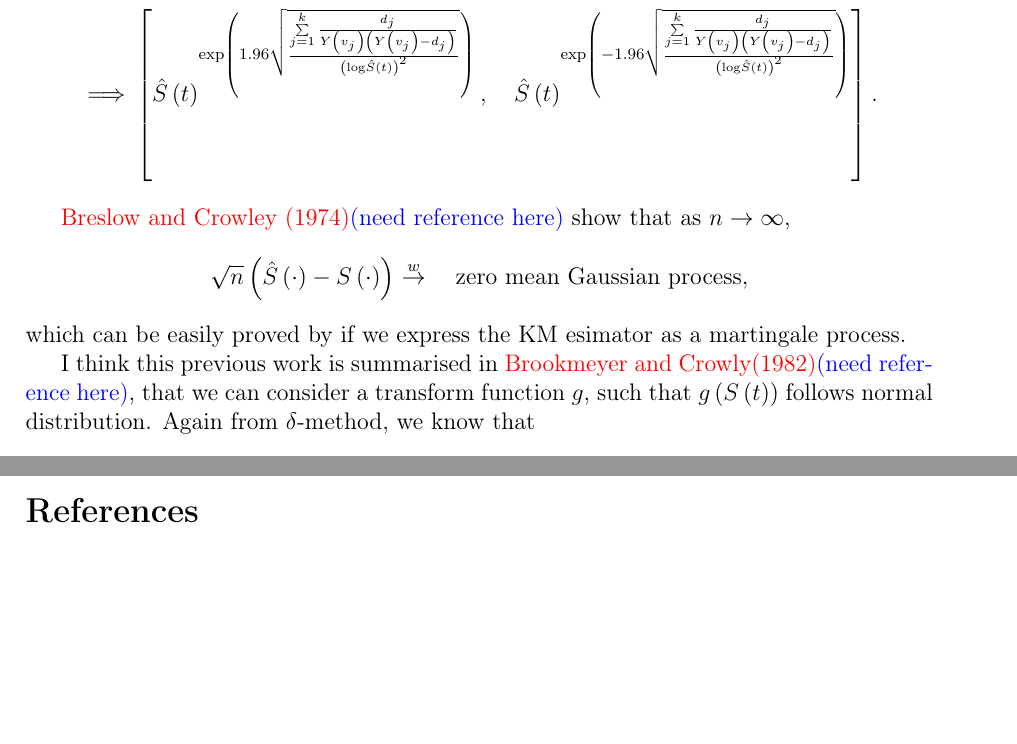
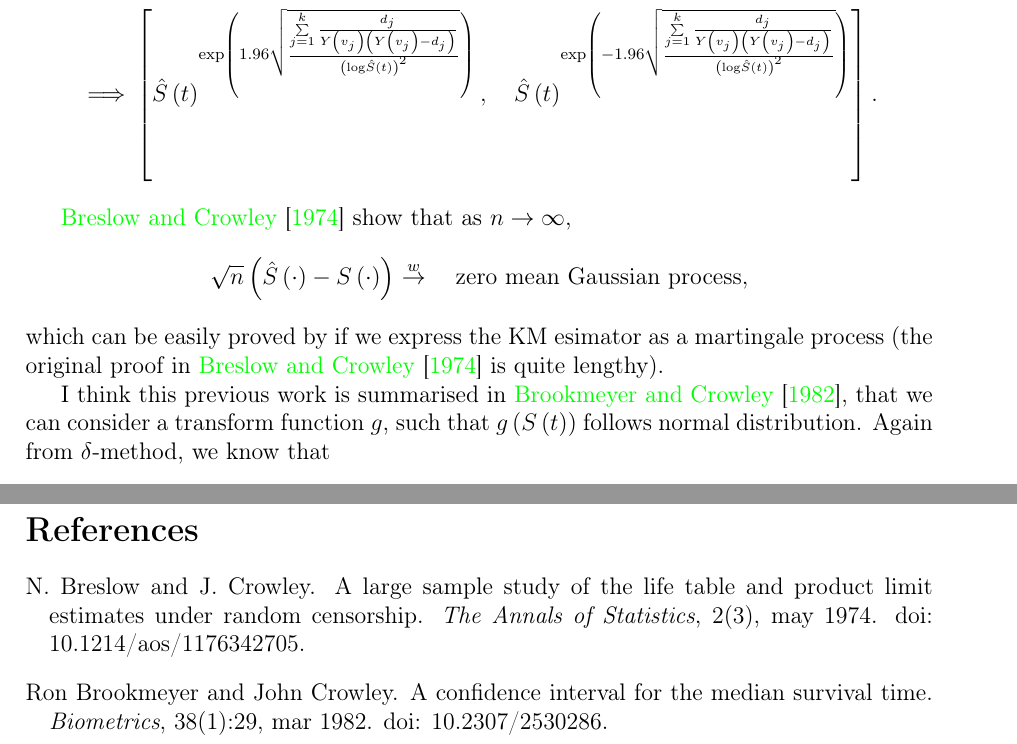
Before and after one commit to fenguoerbian/notes, a LaTeX document (survival_analysis/surv.tex, which reads ref.bib): two parts of pages 12 and 14 of 14 before the commit and two parts of pages 12 and 15 of 15 after it, joined at a grey line, cut so that both start at the same text, the shorter picture padded with empty space. The pictures show the PDF file survival_analysis/surv.pdf that the author committed with the source.

Commit message:
Update some reference.

```diff
--- a/ref.bib
+++ b/ref.bib
@@ -67,4 +67,31 @@
   url    = {http://users.stat.umn.edu/~helwig/notes/ProportionTests.pdf},
 }
 
+@Article{Breslow1974p-,
+  author    = {N. Breslow and J. Crowley},
+  journal   = {The Annals of Statistics},
+  title     = {A Large Sample Study of the Life Table and Product Limit Estimates Under Random Censorship},
+  year      = {1974},
+  month     = {may},
+  number    = {3},
+  volume    = {2},
+  doi       = {10.1214/aos/1176342705},
+  file      = {:Breslow1974p- - A Large Sample Study of the Life Table and Product Limit Estimates under Random Censorship.pdf:PDF},
+  publisher = {Institute of Mathematical Statistics},
+}
+
+@Article{Brookmeyer1982p29-29,
+  author    = {Ron Brookmeyer and John Crowley},
+  journal   = {Biometrics},
+  title     = {A Confidence Interval for the Median Survival Time},
+  year      = {1982},
+  month     = {mar},
+  number    = {1},
+  pages     = {29},
+  volume    = {38},
+  doi       = {10.2307/2530286},
+  file      = {:Brookmeyer1982p29-29 - A Confidence Interval for the Median Survival Time.pdf:PDF},
+  publisher = {{JSTOR}},
+}
+
 @Comment{jabref-meta: databaseType:bibtex;}
--- a/survival_analysis/surv.tex
+++ b/survival_analysis/surv.tex
@@ -1004,7 +1004,7 @@ Then a 95\% CI for $S\left(t\right)$ can be expressed as
   \end{aligned}
 \]
 \par
-{\color{red}Breslow and Crowley (1974)}{\color{blue}(need reference here)} show that as $n\to\infty$,
+\citet{Breslow1974p-} show that as $n\to\infty$,
 \[
   \sqrt{n}\left(
     \hat{S}\left(\cdot\right) - S\left(\cdot\right)
@@ -1013,9 +1013,9 @@ Then a 95\% CI for $S\left(t\right)$ can be expressed as
   \text{zero mean Gaussian process}
   ,
 \]
-which can be easily proved by if we express the KM esimator as a martingale process.
+which can be easily proved by if we express the KM esimator as a martingale process (the original proof in \citet{Breslow1974p-} is quite lengthy).
 \par
-I think this previous work is summarised in {\color{red}Brookmeyer and Crowly(1982)}{\color{blue}(need reference here)}, that we can consider a transform function $g$, such that $g\left(S\left(t\right)\right)$ follows normal distribution. Again from $\delta$-method, we know that
+I think this previous work is summarised in \citet{Brookmeyer1982p29-29}, that we can consider a transform function $g$, such that $g\left(S\left(t\right)\right)$ follows normal distribution. Again from $\delta$-method, we know that
 \[
   \mathrm{Var}\left(g\left(\hat{S}\left(t\right)\right)\right)
   \approx
```
Also changed, not shown: survival_analysis/surv.pdf, survival_analysis/surv.tex (2 more changed lines).
